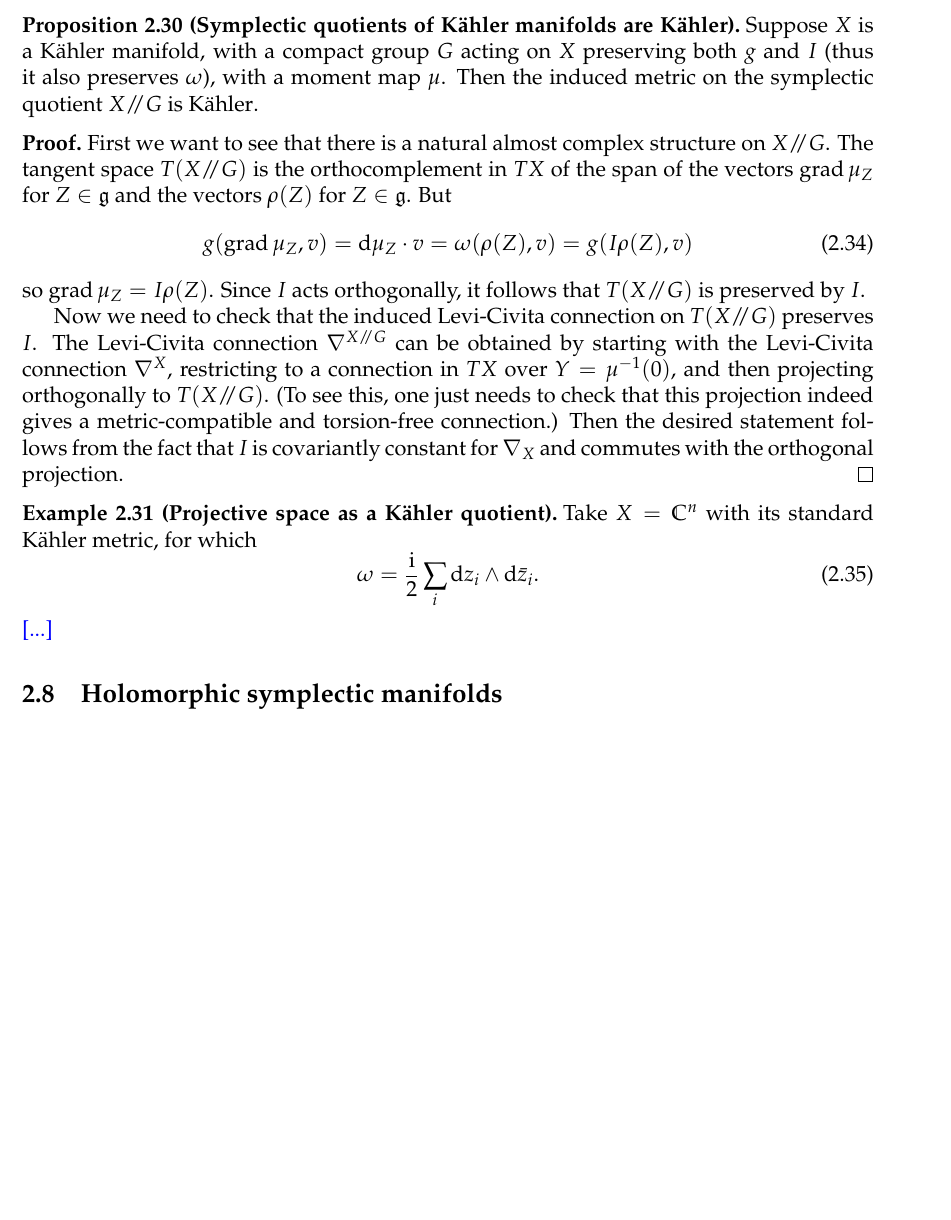
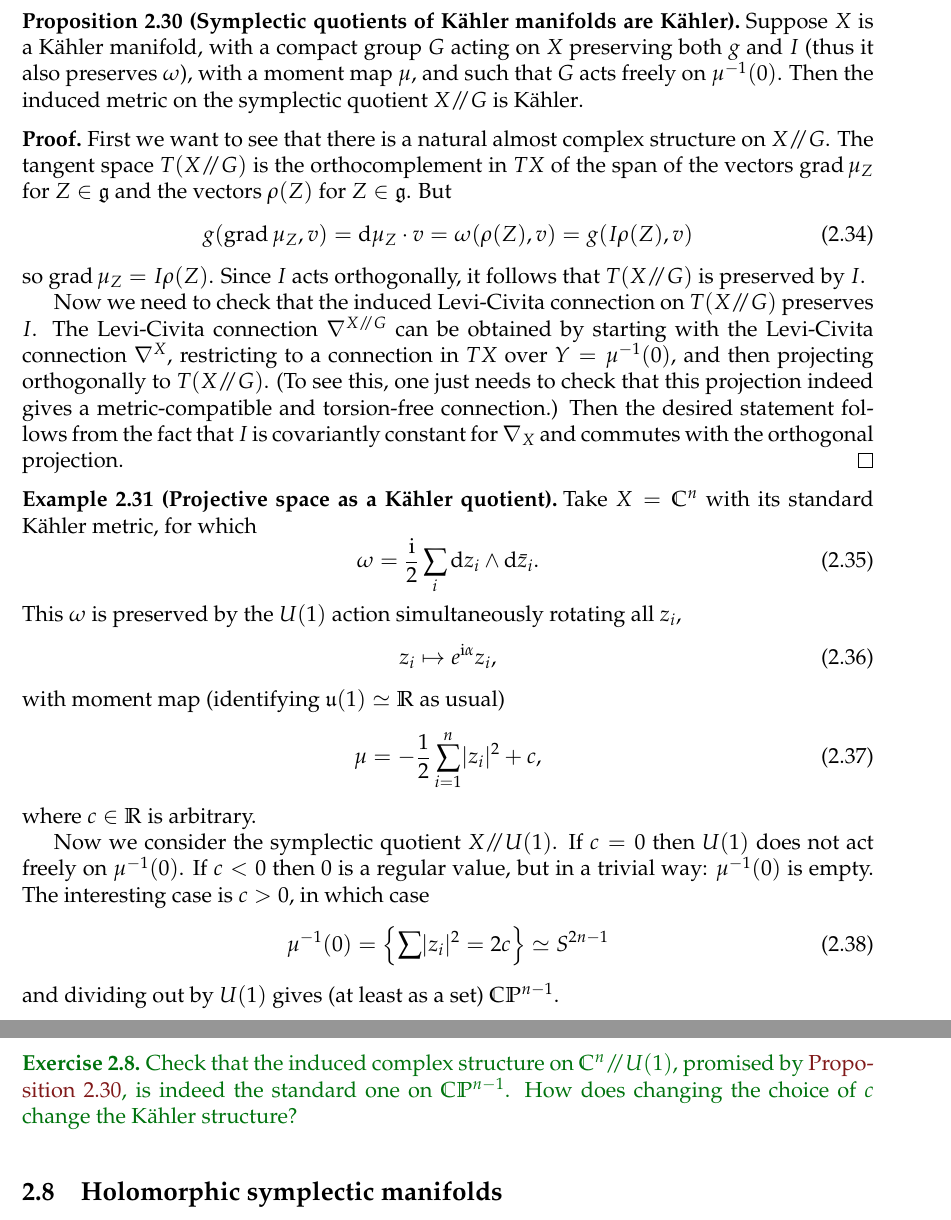
Before and after one commit to neitzke/higgs-bundles, a LaTeX document (higgs-bundles.tex): part of page 13 of 41 before the commit and two parts of pages 13 and 14 of 41 after it, the two joined at a grey line, cut so that both start at the same text, the shorter picture padded with empty space. Compiled offline with pdfLaTeX.

Commit message:
complex projective space as Kahler quotient

```diff
--- a/higgs-bundles.tex
+++ b/higgs-bundles.tex
@@ -918,7 +918,8 @@ vectors $H \subset TX$, and then using $g \vert_H$.
 are \kahler] \label{prop:kahler-quotients-are-kahler}
 Suppose $X$ is a \kahler manifold, with a compact group
 $G$ acting on $X$ preserving both $g$ and $I$ (thus it
-also preserves $\omega$), with a moment map $\mu$.
+also preserves $\omega$), with a moment map $\mu$,
+and such that $G$ acts freely on $\mu^{-1}(0)$.
 Then the induced metric on the symplectic quotient $X \kq G$
 is \kahler.
 \end{prop}
@@ -953,10 +954,33 @@ which
 \begin{equation}
 \omega = \frac{\I}{2} \sum_i \de z_i \wedge \de \bar{z}_i.
 \end{equation}
-\fixme{...}
+This $\omega$ is preserved by the $U(1)$ action simultaneously
+rotating all $z_i$,
+\begin{equation}
+  z_i \mapsto e^{\I \alpha} z_i,
+\end{equation}
+with moment map (identifying $\fu(1) \simeq \R$ as usual)
+\begin{equation}
+  \mu = - \half \sum_{i=1}^n \abs{z_i}^2 + c,
+\end{equation}
+where $c \in \R$ is arbitrary.
+
+Now we consider the symplectic quotient $X \kq U(1)$. If $c = 0$
+then $U(1)$ does not act freely on $\mu^{-1}(0)$. If $c < 0$ then $0$
+is a regular value, but in a trivial way: $\mu^{-1}(0)$ is empty.
+The interesting case is $c > 0$, in which case
+\begin{equation}
+  \mu^{-1}(0) = \left\{ \sum \abs{z_i}^2 = 2c \right\} \simeq S^{2n-1}
+\end{equation}
+and dividing out by $U(1)$ gives (at least as a set) $\C\PP^{n-1}$.
 \end{example}
 
-
+\begin{exercise}
+Check that the induced complex structure on $\C^n \kq U(1)$,
+promised by \autoref{prop:kahler-quotients-are-kahler}, is indeed
+the standard one on $\C\PP^{n-1}$. How does changing
+the choice of $c$ change the \kahler structure?
+\end{exercise}
 
 \subsection{Holomorphic symplectic manifolds}
 
```
